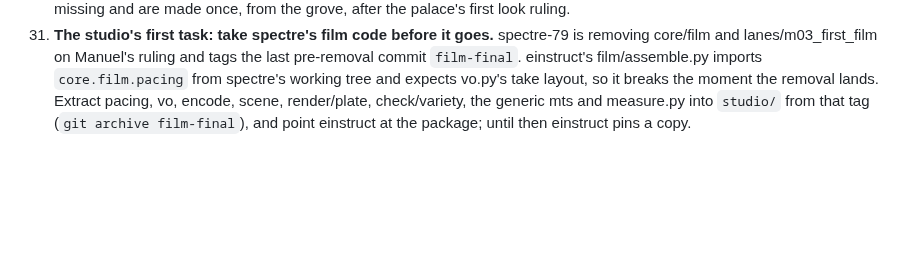
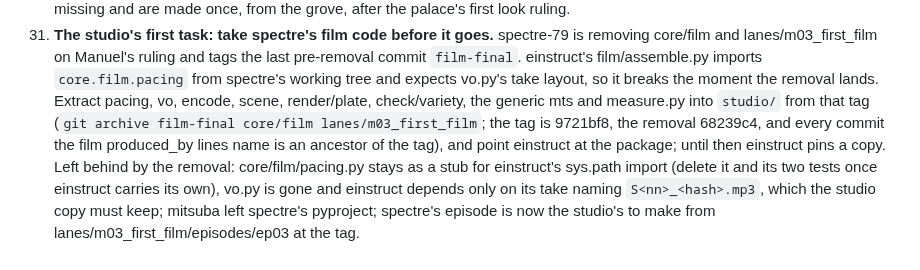
Before and after one commit to weichseltree/orchard, a Markdown page: docs/BACKLOG.md, the part around the change. GitHub-like rendering; blank space fills up the shorter version.

Commit message:
Backlog: the film-final tag and what the studio extraction must preserve
Co-Authored-By: Claude Fable 5.1 <noreply@anthropic.com>

```diff
--- a/docs/BACKLOG.md
+++ b/docs/BACKLOG.md
@@ -235,5 +235,13 @@ reviewed. What each asks next:
     tree and expects vo.py's take layout, so it breaks the moment the
     removal lands. Extract pacing, vo, encode, scene, render/plate,
     check/variety, the generic mts and measure.py into `studio/` from
-    that tag (`git archive film-final`), and point einstruct at the
-    package; until then einstruct pins a copy.
+    that tag (`git archive film-final core/film lanes/m03_first_film`;
+    the tag is 9721bf8, the removal 68239c4, and every commit the film
+    produced_by lines name is an ancestor of the tag), and point einstruct
+    at the package; until then einstruct pins a copy. Left behind by the
+    removal: core/film/pacing.py stays as a stub for einstruct's sys.path
+    import (delete it and its two tests once einstruct carries its own),
+    vo.py is gone and einstruct depends only on its take naming
+    `S<nn>_<hash>.mp3`, which the studio copy must keep; mitsuba left
+    spectre's pyproject; spectre's episode is now the studio's to make
+    from lanes/m03_first_film/episodes/ep03 at the tag.
```
